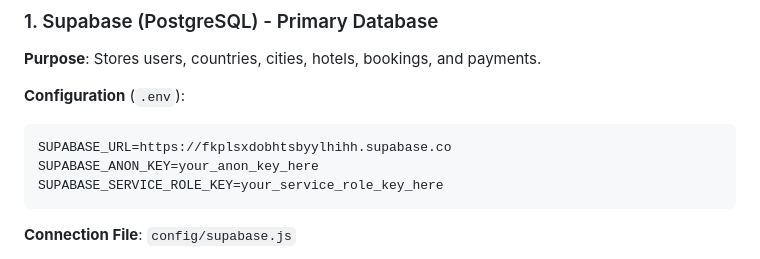
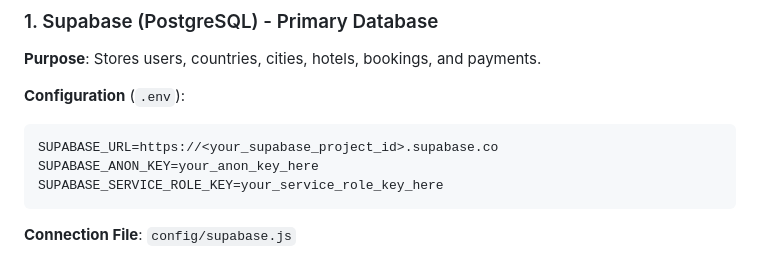
Before and after one commit to Tharungowdapr/Travel-Go, a Markdown page: backend/CONNECTION_GUIDE.md, the part around the change. Rendered like a GitHub page.

Commit message:
chore: remove placeholder supabase URL

````diff
--- a/backend/CONNECTION_GUIDE.md
+++ b/backend/CONNECTION_GUIDE.md
@@ -16,7 +16,7 @@ The TravelGo application uses **three database systems**:
 
 **Configuration** (`.env`):
 ```bash
-SUPABASE_URL=https://fkplsxdobhtsbyylhihh.supabase.co
+SUPABASE_URL=https://<your_supabase_project_id>.supabase.co
 SUPABASE_ANON_KEY=your_anon_key_here
 SUPABASE_SERVICE_ROLE_KEY=your_service_role_key_here
 ```
````
